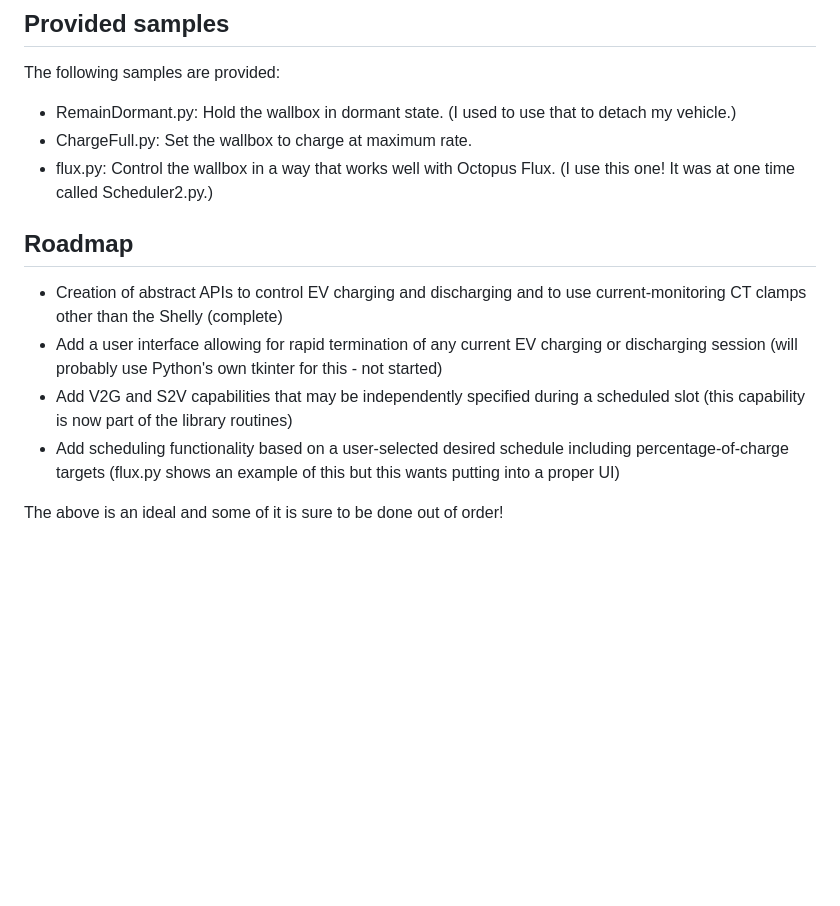
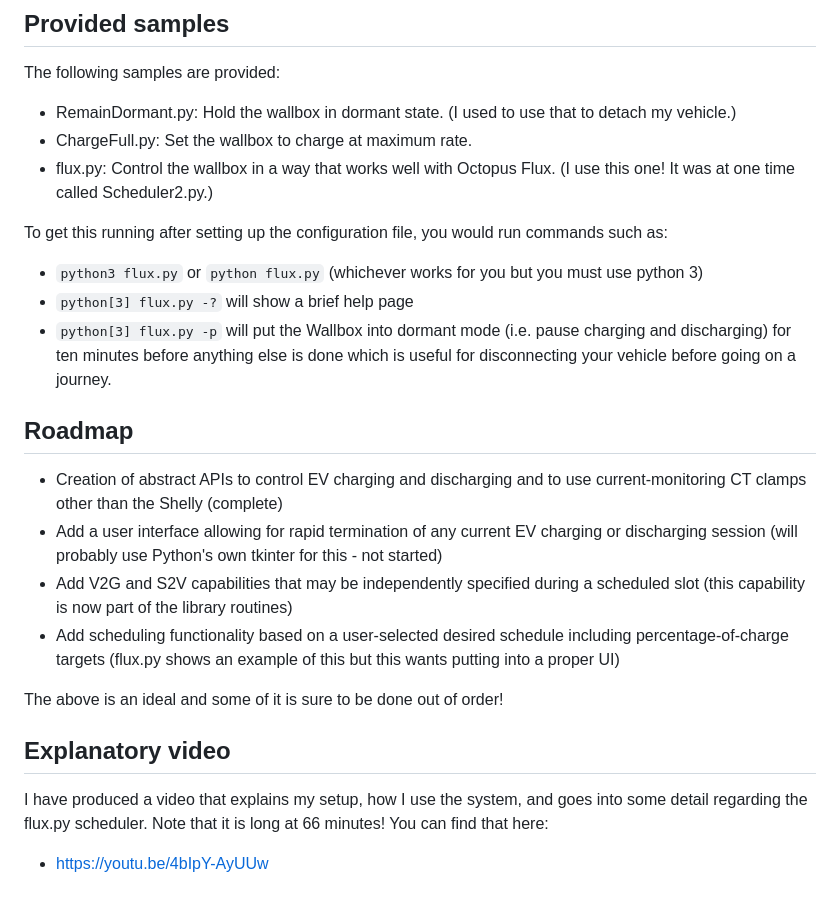
Before and after one commit to robynrox/evse-controller, a Markdown page: README.md, the part around the change. GitHub-like rendering; blank space fills up the shorter version.

```diff
--- a/README.md
+++ b/README.md
@@ -54,6 +54,13 @@ The following samples are provided:
 * flux.py: Control the wallbox in a way that works well with Octopus Flux. (I use this one! It was at one time called
   Scheduler2.py.)
 
+To get this running after setting up the configuration file, you would run commands such as:
+
+* `python3 flux.py` or `python flux.py` (whichever works for you but you must use python 3)
+* `python[3] flux.py -?` will show a brief help page
+* `python[3] flux.py -p` will put the Wallbox into dormant mode (i.e. pause charging and discharging) for ten minutes
+  before anything else is done which is useful for disconnecting your vehicle before going on a journey.
+
 ## Roadmap
 
 * Creation of abstract APIs to control EV charging and discharging and to use current-monitoring CT clamps other than
@@ -66,3 +73,10 @@ The following samples are provided:
   (flux.py shows an example of this but this wants putting into a proper UI)
 
 The above is an ideal and some of it is sure to be done out of order!
+
+## Explanatory video
+
+I have produced a video that explains my setup, how I use the system, and goes into some detail regarding the flux.py
+scheduler. Note that it is long at 66 minutes! You can find that here:
+
+* https://youtu.be/4bIpY-AyUUw
```
